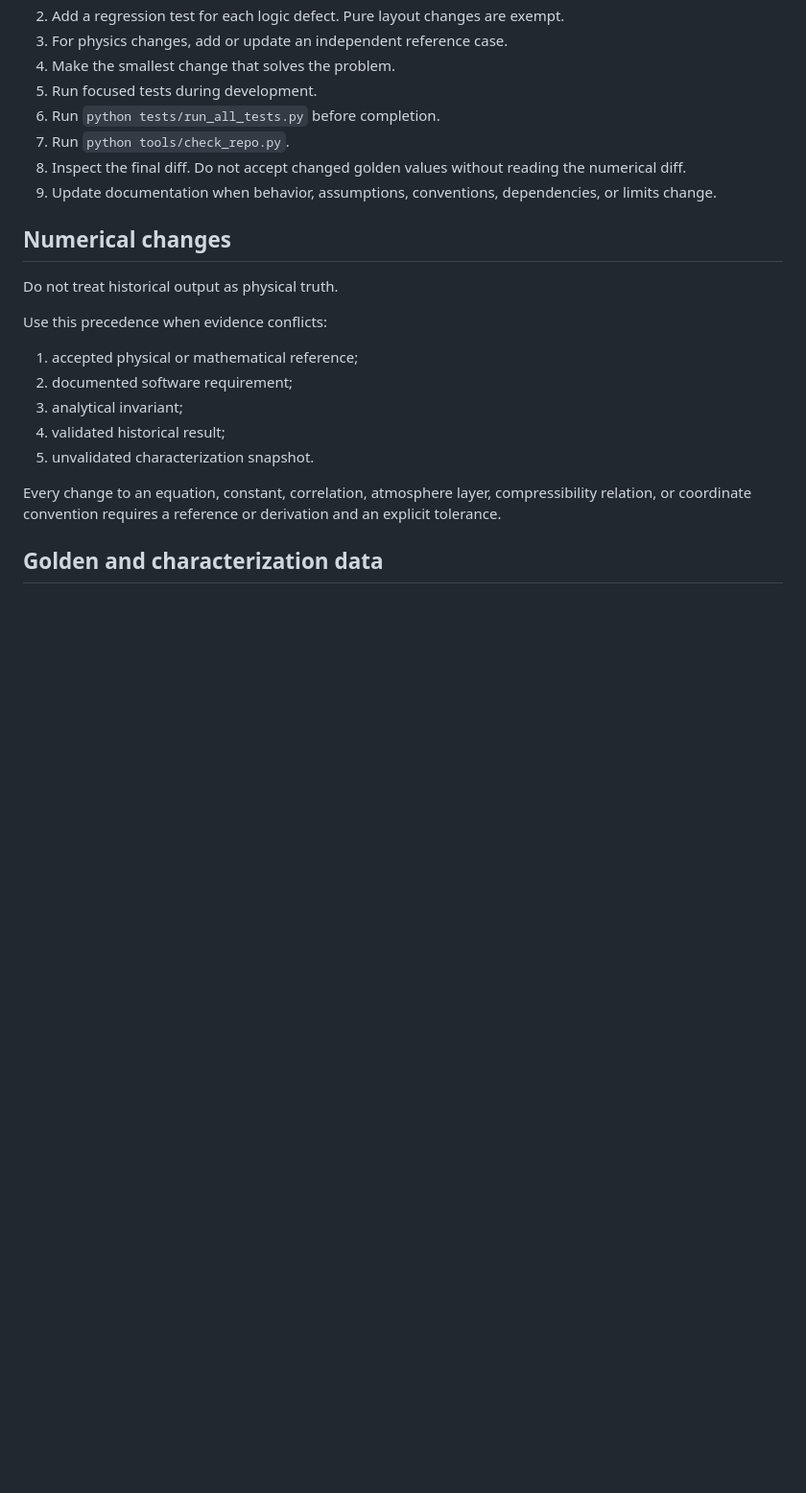
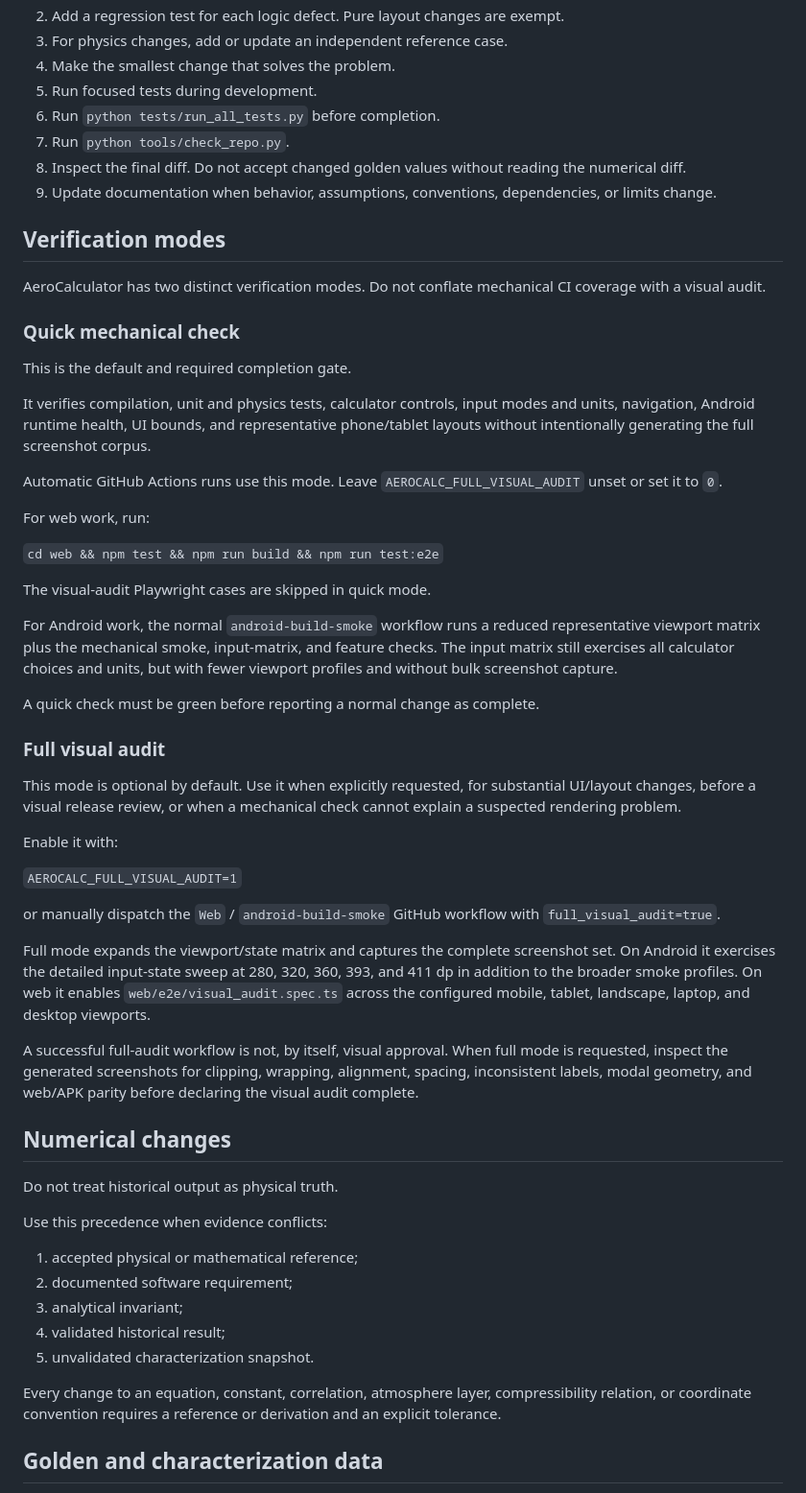
Before and after one commit to gitzambrano/AeroCalculator, a Markdown page: AGENTS.md, the part around the change. Shown at 96% size. Drawn GitHub-style; blank space fills up the shorter version.

Commit message:
docs: define quick and full audit modes

```diff
--- a/AGENTS.md
+++ b/AGENTS.md
@@ -25,6 +25,42 @@ Follow `.agents/skills/writing-rules/SKILL.md` for prose. Keep the mirrored Clau
 7. Run `python tools/check_repo.py`.
 8. Inspect the final diff. Do not accept changed golden values without reading the numerical diff.
 9. Update documentation when behavior, assumptions, conventions, dependencies, or limits change.
+
+## Verification modes
+
+AeroCalculator has two distinct verification modes. Do not conflate mechanical CI coverage with a visual audit.
+
+### Quick mechanical check
+
+This is the default and required completion gate.
+
+It verifies compilation, unit and physics tests, calculator controls, input modes and units, navigation, Android runtime health, UI bounds, and representative phone/tablet layouts without intentionally generating the full screenshot corpus.
+
+Automatic GitHub Actions runs use this mode. Leave `AEROCALC_FULL_VISUAL_AUDIT` unset or set it to `0`.
+
+For web work, run:
+
+`cd web && npm test && npm run build && npm run test:e2e`
+
+The visual-audit Playwright cases are skipped in quick mode.
+
+For Android work, the normal `android-build-smoke` workflow runs a reduced representative viewport matrix plus the mechanical smoke, input-matrix, and feature checks. The input matrix still exercises all calculator choices and units, but with fewer viewport profiles and without bulk screenshot capture.
+
+A quick check must be green before reporting a normal change as complete.
+
+### Full visual audit
+
+This mode is optional by default. Use it when explicitly requested, for substantial UI/layout changes, before a visual release review, or when a mechanical check cannot explain a suspected rendering problem.
+
+Enable it with:
+
+`AEROCALC_FULL_VISUAL_AUDIT=1`
+
+or manually dispatch the `Web` / `android-build-smoke` GitHub workflow with `full_visual_audit=true`.
+
+Full mode expands the viewport/state matrix and captures the complete screenshot set. On Android it exercises the detailed input-state sweep at 280, 320, 360, 393, and 411 dp in addition to the broader smoke profiles. On web it enables `web/e2e/visual_audit.spec.ts` across the configured mobile, tablet, landscape, laptop, and desktop viewports.
+
+A successful full-audit workflow is not, by itself, visual approval. When full mode is requested, inspect the generated screenshots for clipping, wrapping, alignment, spacing, inconsistent labels, modal geometry, and web/APK parity before declaring the visual audit complete.
 
 ## Numerical changes
 
```
